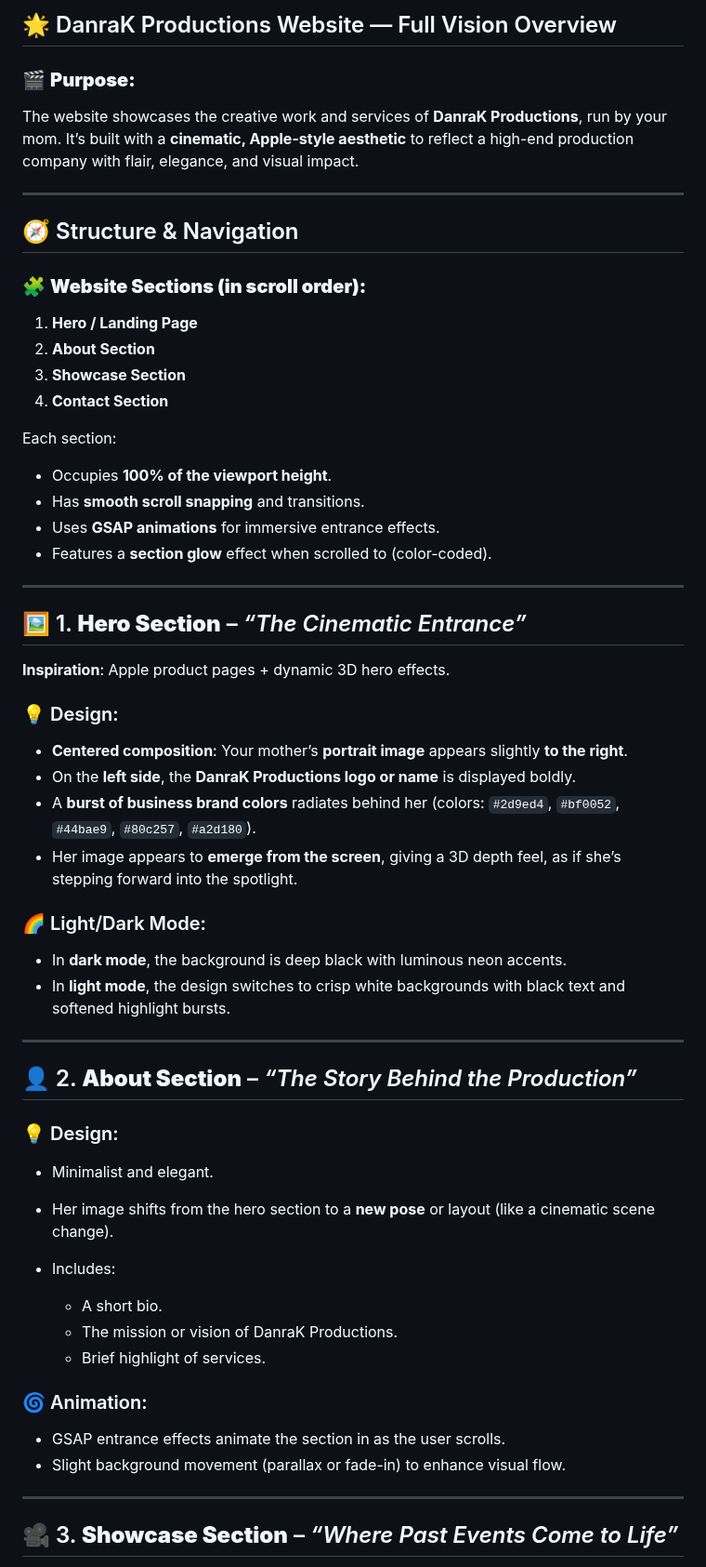
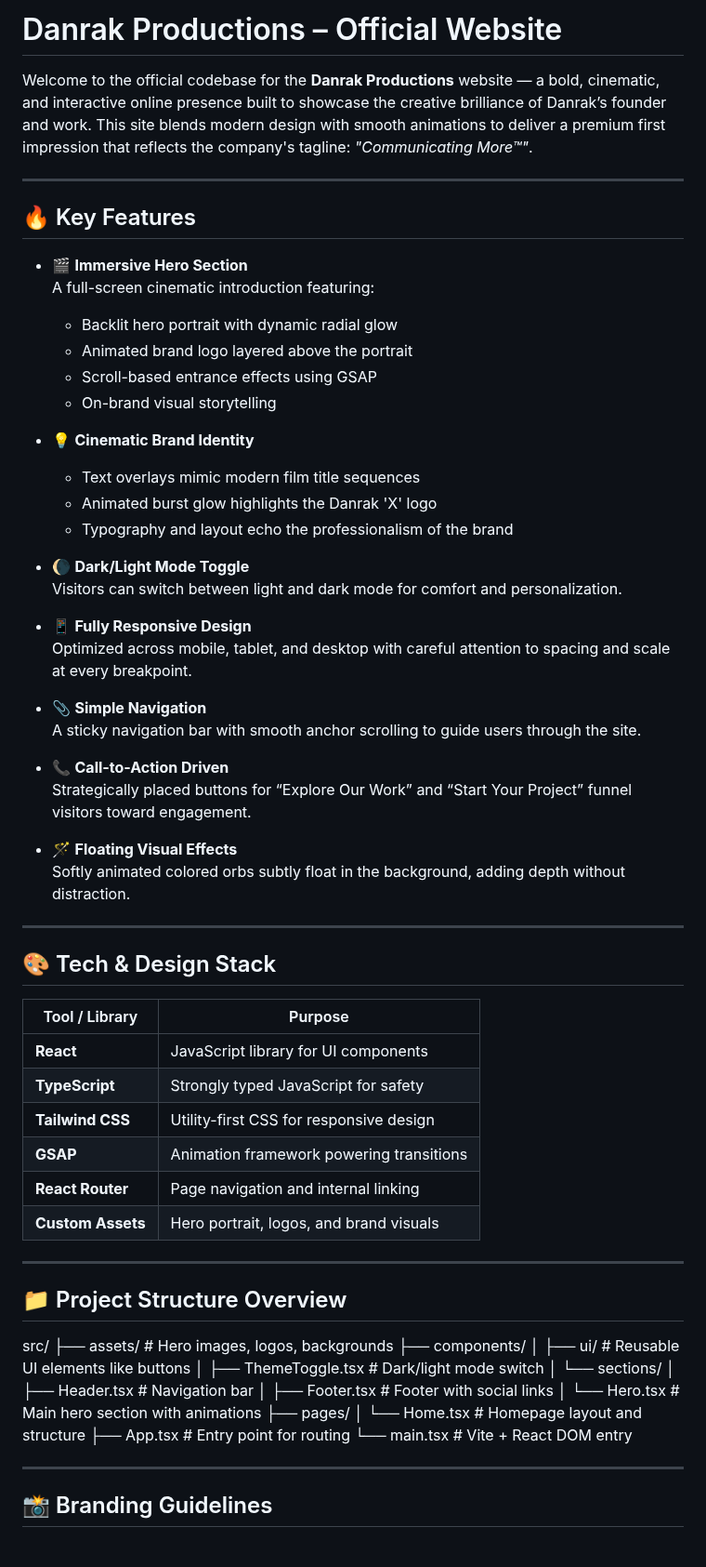
Before and after one commit to itsdebrakayes/danrak-site, a Markdown page: README.md, the part around one of its changes. Shown at 93% size. Rendered like a GitHub page.

```diff
--- a/README.md
+++ b/README.md
@@ -1,65 +1,70 @@
-## 🌟 DanraK Productions Website — Full Vision Overview
+# Danrak Productions – Official Website
 
-### 🎬 **Purpose:**
-
-The website showcases the creative work and services of **DanraK Productions**, run by your mom. It’s built with a **cinematic, Apple-style aesthetic** to reflect a high-end production company with flair, elegance, and visual impact.
+Welcome to the official codebase for the **Danrak Productions** website — a bold, cinematic, and interactive online presence built to showcase the creative brilliance of Danrak’s founder and work. This site blends modern design with smooth animations to deliver a premium first impression that reflects the company's tagline: _"Communicating More™"_.
 
 ---
 
-## 🧭 Structure & Navigation
+## 🔥 Key Features
 
-### 🧩 **Website Sections (in scroll order):**
+- 🎬 **Immersive Hero Section**
+  A full-screen cinematic introduction featuring:
+  - Backlit hero portrait with dynamic radial glow
+  - Animated brand logo layered above the portrait
+  - Scroll-based entrance effects using GSAP
+  - On-brand visual storytelling
 
-1. **Hero / Landing Page**
-2. **About Section**
-3. **Showcase Section**
-4. **Contact Section**
+- 💡 **Cinematic Brand Identity**
+  - Text overlays mimic modern film title sequences
+  - Animated burst glow highlights the Danrak 'X' logo
+  - Typography and layout echo the professionalism of the brand
 
-Each section:
+- 🌘 **Dark/Light Mode Toggle**
+  Visitors can switch between light and dark mode for comfort and personalization.
 
-* Occupies **100% of the viewport height**.
-* Has **smooth scroll snapping** and transitions.
-* Uses **GSAP animations** for immersive entrance effects.
-* Features a **section glow** effect when scrolled to (color-coded).
+- 📱 **Fully Responsive Design**
+  Optimized across mobile, tablet, and desktop with careful attention to spacing and scale at every breakpoint.
+
+- 📎 **Simple Navigation**
+  A sticky navigation bar with smooth anchor scrolling to guide users through the site.
+
+- 📞 **Call-to-Action Driven**
+  Strategically placed buttons for “Explore Our Work” and “Start Your Project” funnel visitors toward engagement.
+
+- 🪄 **Floating Visual Effects**
+  Softly animated colored orbs subtly float in the background, adding depth without distraction.
 
 ---
 
-## 🖼️ 1. **Hero Section** – *“The Cinematic Entrance”*
+## 🎨 Tech & Design Stack
 
-**Inspiration**: Apple product pages + dynamic 3D hero effects.
-
-### 💡 Design:
-
-* **Centered composition**: Your mother’s **portrait image** appears slightly **to the right**.
-* On the **left side**, the **DanraK Productions logo or name** is displayed boldly.
-* A **burst of business brand colors** radiates behind her (colors: `#2d9ed4`, `#bf0052`, `#44bae9`, `#80c257`, `#a2d180`).
-* Her image appears to **emerge from the screen**, giving a 3D depth feel, as if she’s stepping forward into the spotlight.
-
-### 🌈 Light/Dark Mode:
-
-* In **dark mode**, the background is deep black with luminous neon accents.
-* In **light mode**, the design switches to crisp white backgrounds with black text and softened highlight bursts.
+| Tool / Library      | Purpose                                 |
+|---------------------|------------------------------------------|
+| **React**           | JavaScript library for UI components     |
+| **TypeScript**      | Strongly typed JavaScript for safety     |
+| **Tailwind CSS**    | Utility-first CSS for responsive design  |
+| **GSAP**            | Animation framework powering transitions |
+| **React Router**    | Page navigation and internal linking     |
+| **Custom Assets**   | Hero portrait, logos, and brand visuals  |
 
 ---
 
-## 👤 2. **About Section** – *“The Story Behind the Production”*
+## 📁 Project Structure Overview
+src/
+├── assets/ # Hero images, logos, backgrounds
+├── components/
+│ ├── ui/ # Reusable UI elements like buttons
+│ ├── ThemeToggle.tsx # Dark/light mode switch
+│ └── sections/
+│ ├── Header.tsx # Navigation bar
+│ ├── Footer.tsx # Footer with social links
+│ └── Hero.tsx # Main hero section with animations
+├── pages/
+│ └── Home.tsx # Homepage layout and structure
+├── App.tsx # Entry point for routing
+└── main.tsx # Vite + React DOM entry
 
-### 💡 Design:
-
-* Minimalist and elegant.
-* Her image shifts from the hero section to a **new pose** or layout (like a cinematic scene change).
-* Includes:
-
-  * A short bio.
-  * The mission or vision of DanraK Productions.
-  * Brief highlight of services.
-
-### 🌀 Animation:
-
-* GSAP entrance effects animate the section in as the user scrolls.
-* Slight background movement (parallax or fade-in) to enhance visual flow.
 
 ---
 
-## 🎥 3. **Showcase Section** – *“Where Past Events Come to Life”*
+## 📸 Branding Guidelines
 
```
Also changed, not shown: other parts of README.md (+19 -73 lines).
